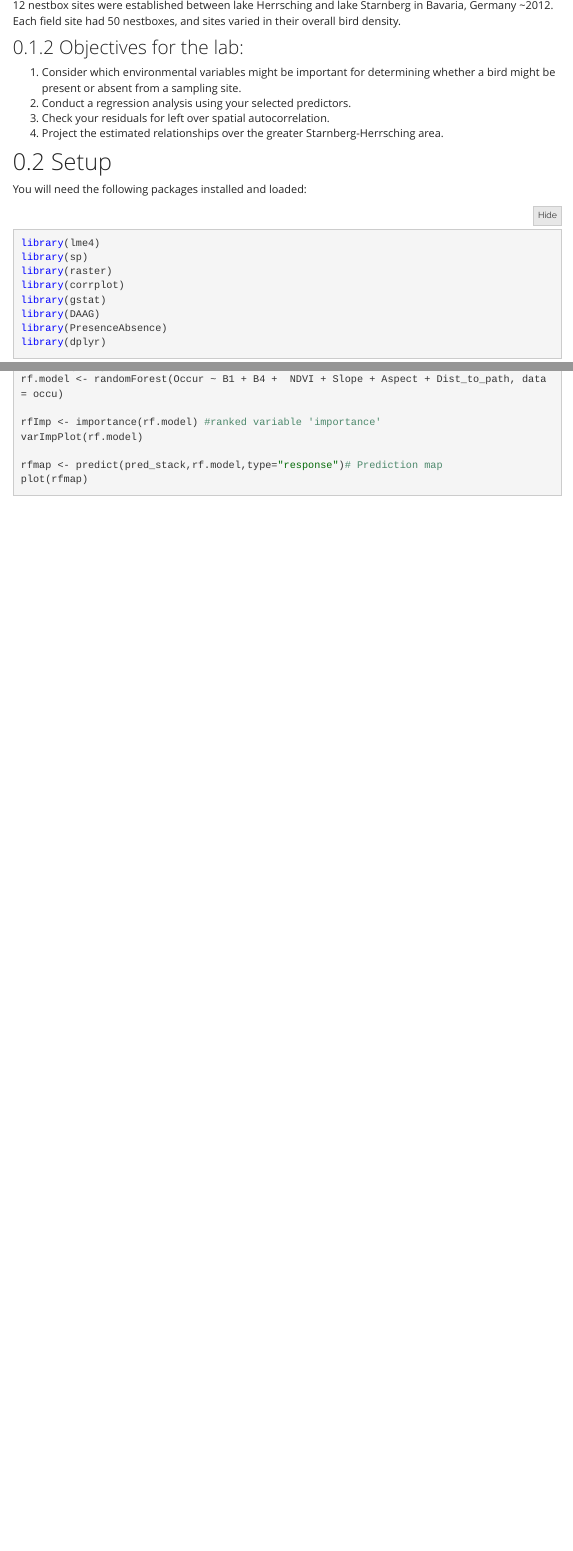
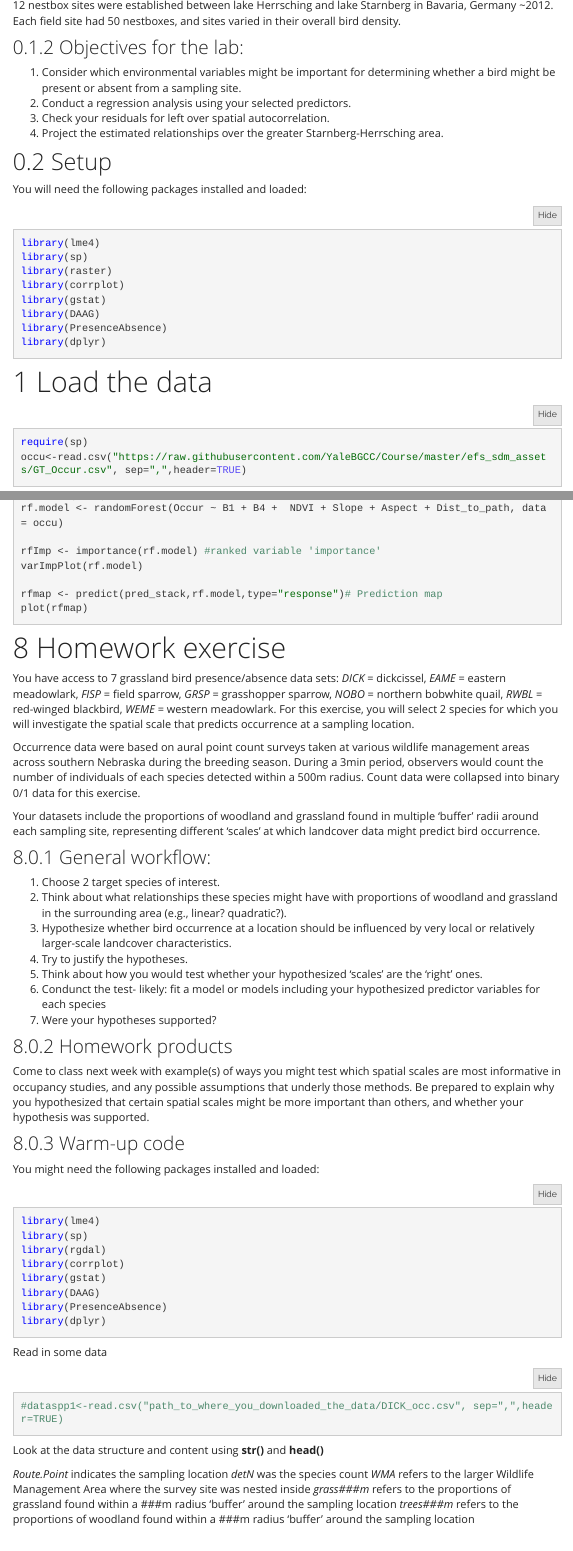
Before and after one commit to YaleBGCC/Course, an R Markdown document (efs_sdm.Rmd): the page in a window 1100 px wide, from 1260 px down, and a second part further down, joined at a grey line. Rendered offline with R 4.5, knitr and Pandoc, with nearby package versions; the code chunks are not run, so their results and figures are left out; menus at the side of the page are left out.

Commit message:
added homework

````diff
--- a/efs_sdm.Rmd
+++ b/efs_sdm.Rmd
@@ -431,3 +431,53 @@ varImpPlot(rf.model)
 rfmap <- predict(pred_stack,rf.model,type="response")# Prediction map
 plot(rfmap)
 ```
+
+# Homework exercise
+
+You have access to 7 grassland bird presence/absence data sets: *DICK* = dickcissel, *EAME* = eastern meadowlark, *FISP* = field sparrow, *GRSP* = grasshopper sparrow, *NOBO* = northern bobwhite quail, *RWBL* = red-winged blackbird, *WEME* = western meadowlark. For this exercise, you will select 2 species for which you will investigate the spatial scale that predicts occurrence at a sampling location.
+
+Occurrence data were based on aural point count surveys taken at various wildlife management areas across southern Nebraska during the breeding season. During a 3min period, observers would count the number of individuals of each species detected within a 500m radius. Count data were collapsed into binary 0/1 data for this exercise.
+
+Your datasets include the proportions of woodland and grassland found in multiple 'buffer' radii around each sampling site, representing different 'scales' at which landcover data might predict bird occurrence.
+
+### General workflow:
+1. Choose 2 target species of interest.
+2. Think about what relationships these species might have with proportions of woodland and grassland in the surrounding area (e.g., linear? quadratic?).
+3. Hypothesize whether bird occurrence at a location should be influenced by very local or relatively larger-scale landcover characteristics.
+4. Try to justify the hypotheses.
+5. Think about how you would test whether your hypothesized 'scales' are the 'right' ones.
+6. Condunct the test- likely: fit a model or models including your hypothesized predictor variables for each species
+7. Were your hypotheses supported?
+
+### Homework products
+
+Come to class next week with example(s) of ways you might test which spatial scales are most informative in occupancy studies, and any possible assumptions that underly those methods. Be prepared to explain why you hypothesized that certain spatial scales might be more important than others, and whether your hypothesis was supported.
+
+### Warm-up code
+
+You might need the following packages installed and loaded:
+
+```{r message=F,warning=FALSE, results='hide'}
+library(lme4)
+library(sp)
+library(rgdal)
+library(corrplot)
+library(gstat)
+library(DAAG)
+library(PresenceAbsence)
+library(dplyr)
+```
+
+Read in some data
+
+```{r}
+#dataspp1<-read.csv("path_to_where_you_downloaded_the_data/DICK_occ.csv", sep=",",header=TRUE)
+```
+
+Look at the data structure and content using **str()** and **head()**
+
+*Route.Point* indicates the sampling location
+*detN* was the species count
+*WMA* refers to the larger Wildlife Management Area where the survey site was nested inside
+*grass###m* refers to the proportions of grassland found within a ###m radius 'buffer' around the sampling location
+*trees###m* refers to the proportions of woodland found within a ###m radius 'buffer' around the sampling location
````
Also changed, not shown: efs_sdm.html, efs_sdm.md.
